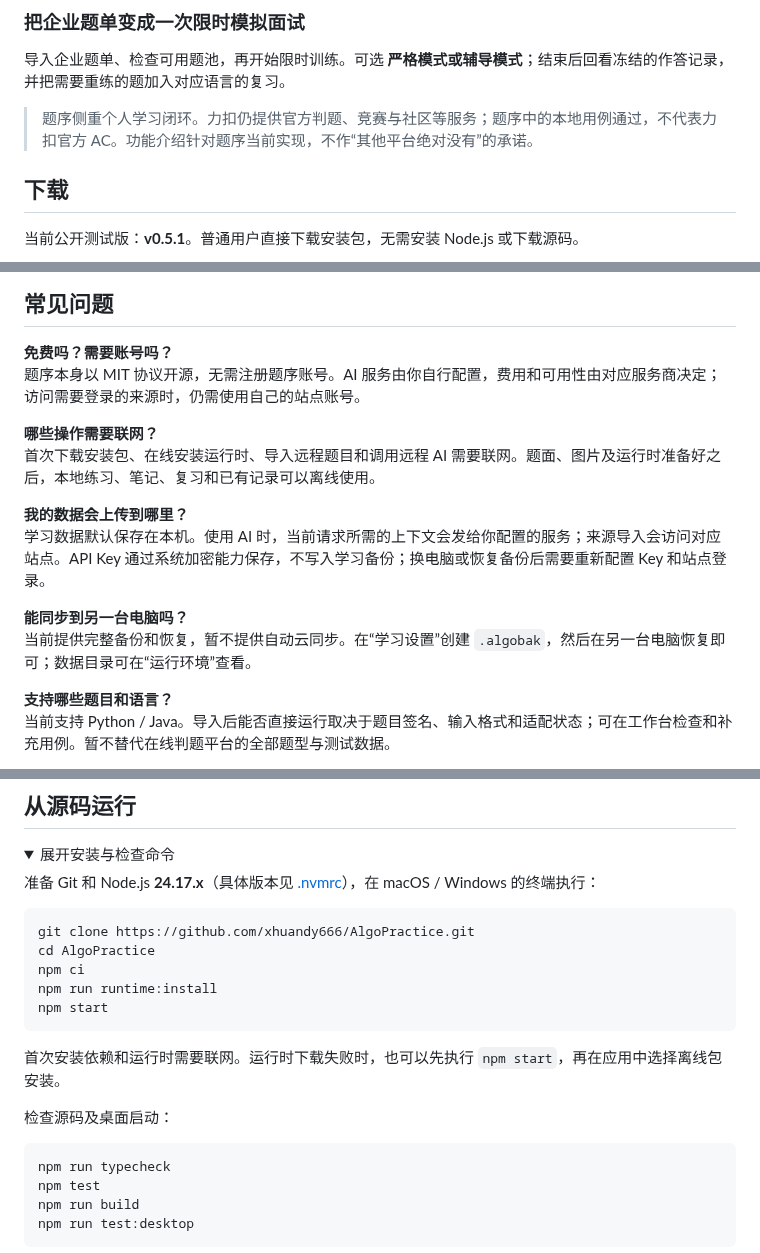
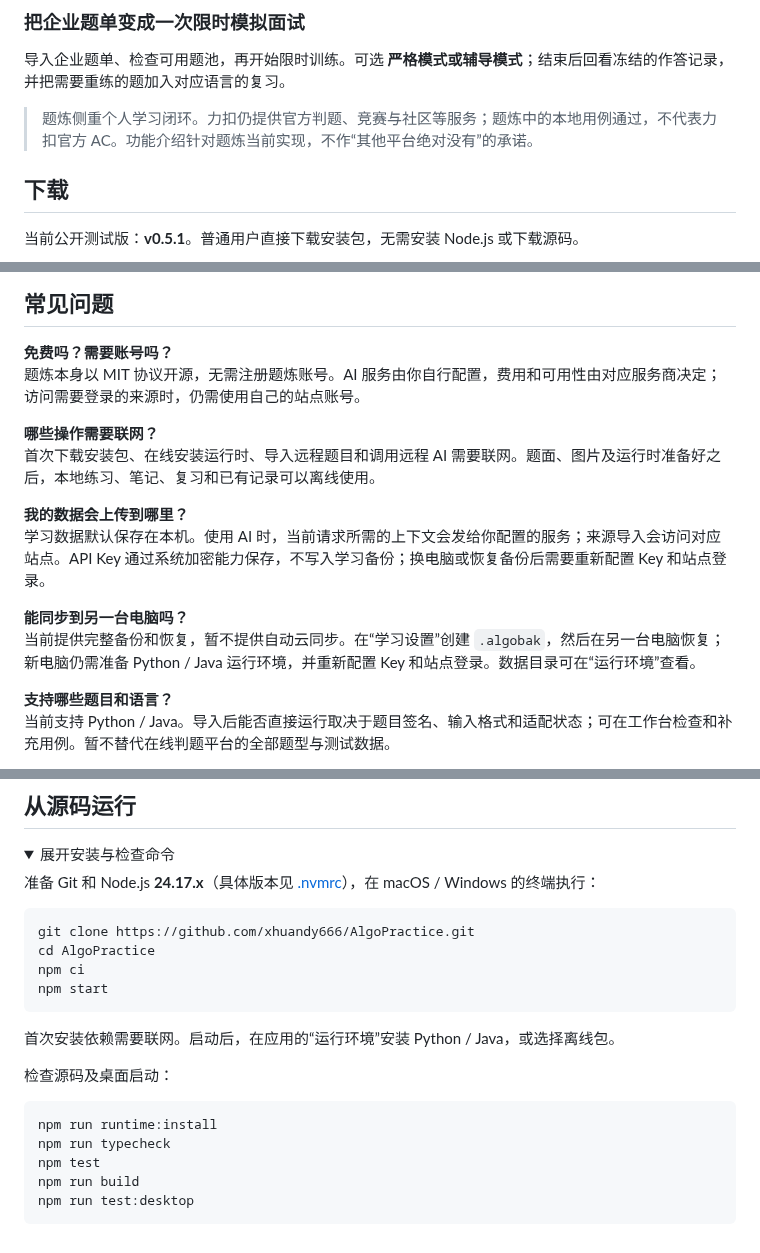
Before and after one commit to xhuandy666/AlgoPractice, a Markdown page: README.md, 3 parts joined by grey strips. GitHub-like rendering; folded sections open.

Commit message:
feat: rename desktop app to 题炼 and verify portable startup

````diff
--- a/README.md
+++ b/README.md
@@ -48,7 +48,7 @@ Python / Java 运行环境可以在应用里安装，也可以用离线安装包
 
 导入企业题单、检查可用题池，再开始限时训练。可选 **严格模式或辅导模式**；结束后回看冻结的作答记录，并把需要重练的题加入对应语言的复习。
 
-> 题序侧重个人学习闭环。力扣仍提供官方判题、竞赛与社区等服务；题序中的本地用例通过，不代表力扣官方 AC。功能介绍针对题序当前实现，不作“其他平台绝对没有”的承诺。
+> 题炼侧重个人学习闭环。力扣仍提供官方判题、竞赛与社区等服务；题炼中的本地用例通过，不代表力扣官方 AC。功能介绍针对题炼当前实现，不作“其他平台绝对没有”的承诺。
 
 ## 下载
 
@@ -90,7 +90,7 @@ Mac 需要 **macOS 14 或更新版本**；Windows 需要 **Windows 10 / 11 x64**
 ## 常见问题
 
 **免费吗？需要账号吗？**
-题序本身以 MIT 协议开源，无需注册题序账号。AI 服务由你自行配置，费用和可用性由对应服务商决定；访问需要登录的来源时，仍需使用自己的站点账号。
+题炼本身以 MIT 协议开源，无需注册题炼账号。AI 服务由你自行配置，费用和可用性由对应服务商决定；访问需要登录的来源时，仍需使用自己的站点账号。
 
 **哪些操作需要联网？**
 首次下载安装包、在线安装运行时、导入远程题目和调用远程 AI 需要联网。题面、图片及运行时准备好之后，本地练习、笔记、复习和已有记录可以离线使用。
@@ -99,7 +99,7 @@ Mac 需要 **macOS 14 或更新版本**；Windows 需要 **Windows 10 / 11 x64**
 学习数据默认保存在本机。使用 AI 时，当前请求所需的上下文会发给你配置的服务；来源导入会访问对应站点。API Key 通过系统加密能力保存，不写入学习备份；换电脑或恢复备份后需要重新配置 Key 和站点登录。
 
 **能同步到另一台电脑吗？**
-当前提供完整备份和恢复，暂不提供自动云同步。在“学习设置”创建 `.algobak`，然后在另一台电脑恢复即可；数据目录可在“运行环境”查看。
+当前提供完整备份和恢复，暂不提供自动云同步。在“学习设置”创建 `.algobak`，然后在另一台电脑恢复；新电脑仍需准备 Python / Java 运行环境，并重新配置 Key 和站点登录。数据目录可在“运行环境”查看。
 
 **支持哪些题目和语言？**
 当前支持 Python / Java。导入后能否直接运行取决于题目签名、输入格式和适配状态；可在工作台检查和补充用例。暂不替代在线判题平台的全部题型与测试数据。
@@ -118,15 +118,15 @@ Mac 需要 **macOS 14 或更新版本**；Windows 需要 **Windows 10 / 11 x64**
 git clone https://github.com/xhuandy666/AlgoPractice.git
 cd AlgoPractice
 npm ci
-npm run runtime:install
 npm start
 ```
 
-首次安装依赖和运行时需要联网。运行时下载失败时，也可以先执行 `npm start`，再在应用中选择离线包安装。
+首次安装依赖需要联网。启动后，在应用的“运行环境”安装 Python / Java，或选择离线包。
 
 检查源码及桌面启动：
 
 ```sh
+npm run runtime:install
 npm run typecheck
 npm test
 npm run build
````
Also changed, not shown: other parts of README.md (+8 -8 lines), .github/assets/screenshots/interview.png, .github/assets/screenshots/notes.png, .github/assets/screenshots/review.png, .github/assets/screenshots/workbench.png, 13 other files.
